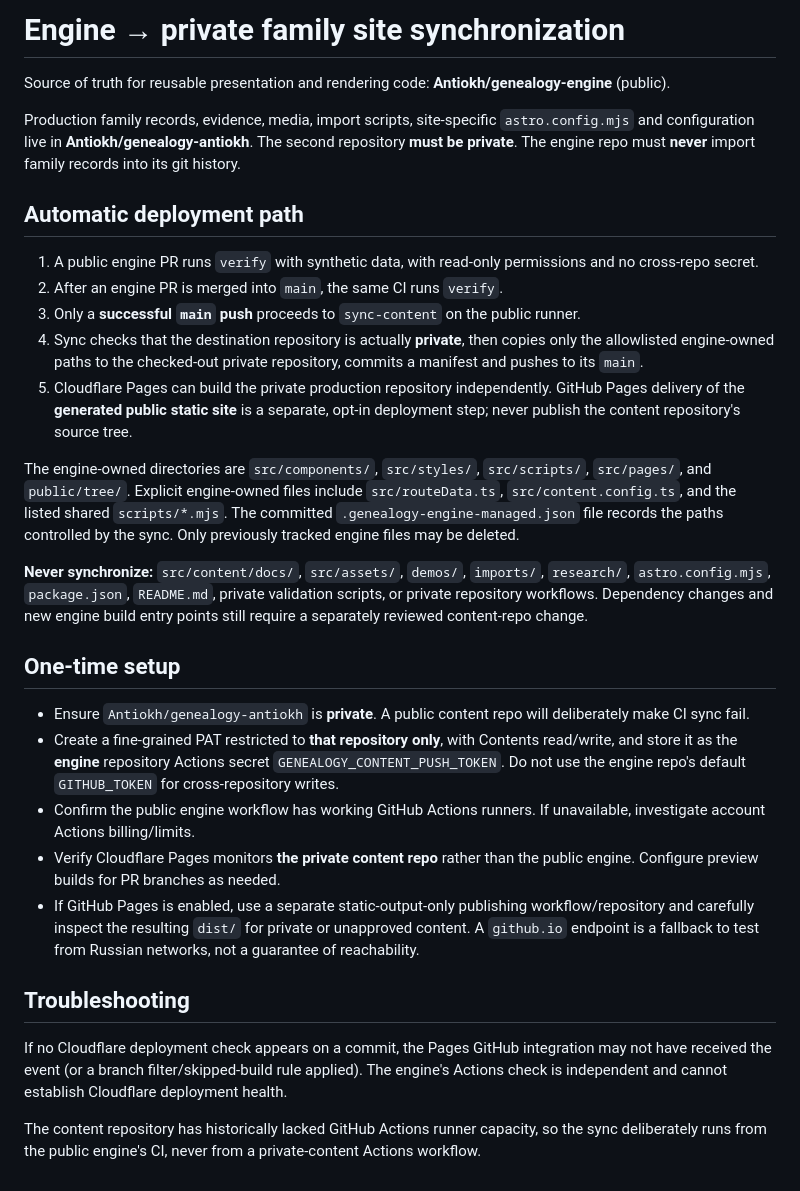
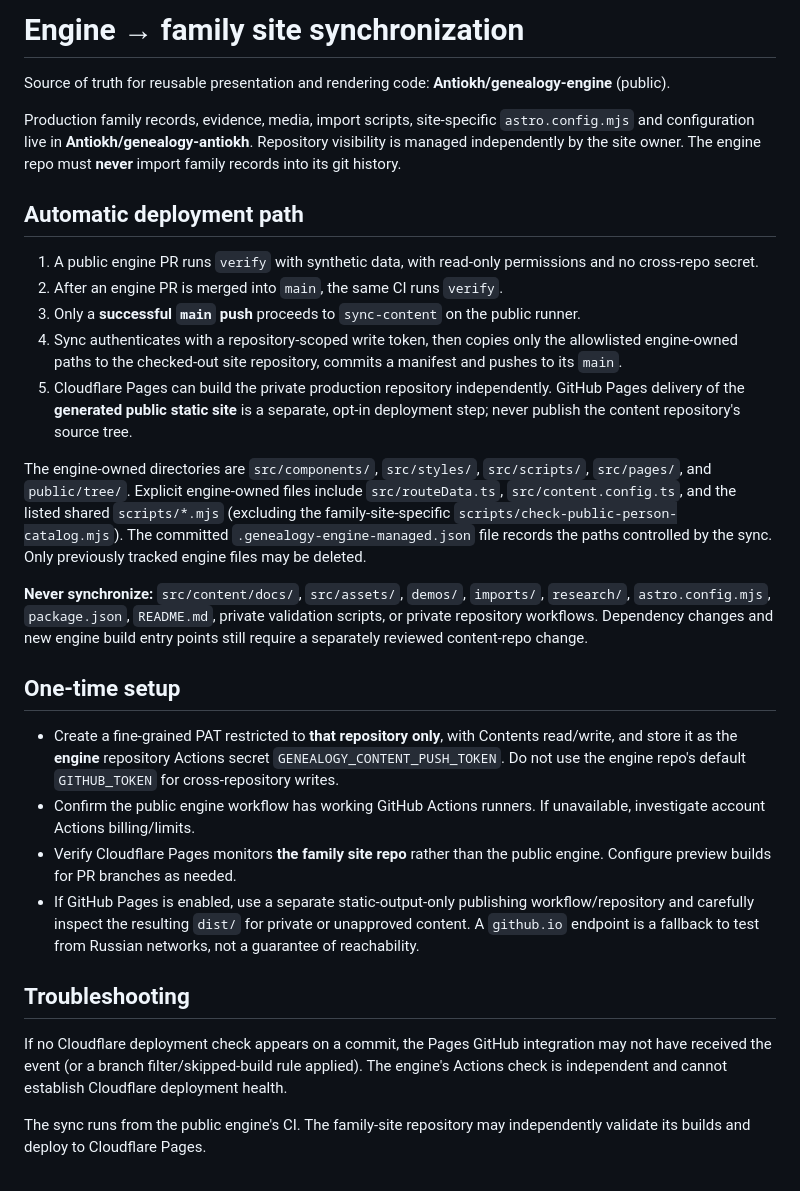
Before and after one commit to Antiokh/genealogy-engine, a Markdown page: docs/engine-content-sync.md, the part around the change. Drawn GitHub-style.

Commit message:
docs(sync): clarify public family-site support and preserved local checks

```diff
--- a/docs/engine-content-sync.md
+++ b/docs/engine-content-sync.md
@@ -1,31 +1,30 @@
-# Engine → private family site synchronization
+# Engine → family site synchronization
 
 Source of truth for reusable presentation and rendering code: **Antiokh/genealogy-engine** (public).
 
-Production family records, evidence, media, import scripts, site-specific `astro.config.mjs` and configuration live in **Antiokh/genealogy-antiokh**. The second repository **must be private**. The engine repo must **never** import family records into its git history.
+Production family records, evidence, media, import scripts, site-specific `astro.config.mjs` and configuration live in **Antiokh/genealogy-antiokh**. Repository visibility is managed independently by the site owner. The engine repo must **never** import family records into its git history.
 
 ## Automatic deployment path
 
 1. A public engine PR runs `verify` with synthetic data, with read-only permissions and no cross-repo secret.
 2. After an engine PR is merged into `main`, the same CI runs `verify`.
 3. Only a **successful `main` push** proceeds to `sync-content` on the public runner.
-4. Sync checks that the destination repository is actually **private**, then copies only the allowlisted engine-owned paths to the checked-out private repository, commits a manifest and pushes to its `main`.
+4. Sync authenticates with a repository-scoped write token, then copies only the allowlisted engine-owned paths to the checked-out site repository, commits a manifest and pushes to its `main`.
 5. Cloudflare Pages can build the private production repository independently. GitHub Pages delivery of the **generated public static site** is a separate, opt-in deployment step; never publish the content repository's source tree.
 
-The engine-owned directories are `src/components/`, `src/styles/`, `src/scripts/`, `src/pages/`, and `public/tree/`. Explicit engine-owned files include `src/routeData.ts`, `src/content.config.ts`, and the listed shared `scripts/*.mjs`. The committed `.genealogy-engine-managed.json` file records the paths controlled by the sync. Only previously tracked engine files may be deleted.
+The engine-owned directories are `src/components/`, `src/styles/`, `src/scripts/`, `src/pages/`, and `public/tree/`. Explicit engine-owned files include `src/routeData.ts`, `src/content.config.ts`, and the listed shared `scripts/*.mjs` (excluding the family-site-specific `scripts/check-public-person-catalog.mjs`). The committed `.genealogy-engine-managed.json` file records the paths controlled by the sync. Only previously tracked engine files may be deleted.
 
 **Never synchronize:** `src/content/docs/`, `src/assets/`, `demos/`, `imports/`, `research/`, `astro.config.mjs`, `package.json`, `README.md`, private validation scripts, or private repository workflows. Dependency changes and new engine build entry points still require a separately reviewed content-repo change.
 
 ## One-time setup
 
-- Ensure `Antiokh/genealogy-antiokh` is **private**. A public content repo will deliberately make CI sync fail.
 - Create a fine-grained PAT restricted to **that repository only**, with Contents read/write, and store it as the **engine** repository Actions secret `GENEALOGY_CONTENT_PUSH_TOKEN`. Do not use the engine repo's default `GITHUB_TOKEN` for cross-repository writes.
 - Confirm the public engine workflow has working GitHub Actions runners. If unavailable, investigate account Actions billing/limits.
-- Verify Cloudflare Pages monitors **the private content repo** rather than the public engine. Configure preview builds for PR branches as needed.
+- Verify Cloudflare Pages monitors **the family site repo** rather than the public engine. Configure preview builds for PR branches as needed.
 - If GitHub Pages is enabled, use a separate static-output-only publishing workflow/repository and carefully inspect the resulting `dist/` for private or unapproved content. A `github.io` endpoint is a fallback to test from Russian networks, not a guarantee of reachability.
 
 ## Troubleshooting
 
 If no Cloudflare deployment check appears on a commit, the Pages GitHub integration may not have received the event (or a branch filter/skipped-build rule applied). The engine's Actions check is independent and cannot establish Cloudflare deployment health.
 
-The content repository has historically lacked GitHub Actions runner capacity, so the sync deliberately runs from the public engine's CI, never from a private-content Actions workflow.
+The sync runs from the public engine's CI. The family-site repository may independently validate its builds and deploy to Cloudflare Pages.
```
